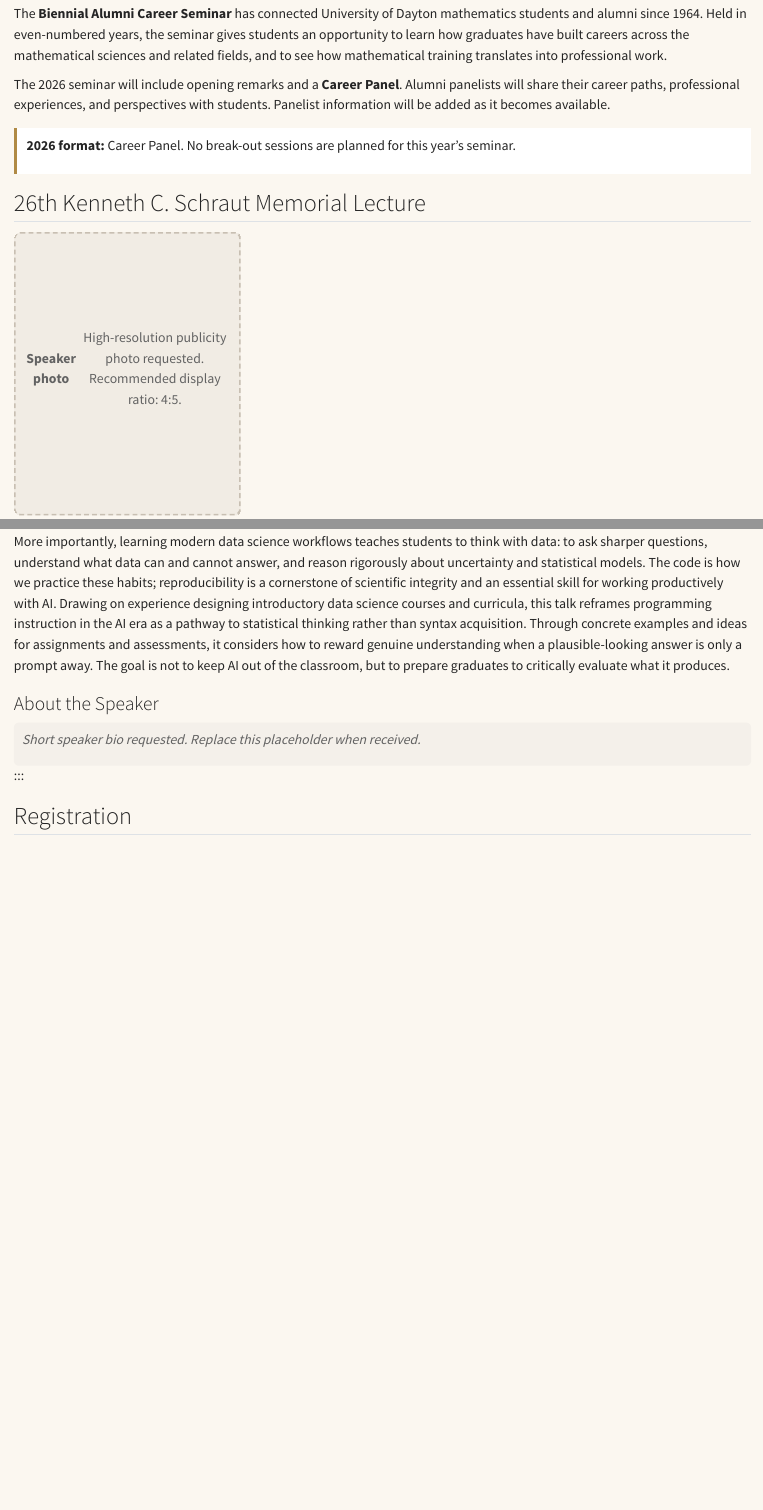
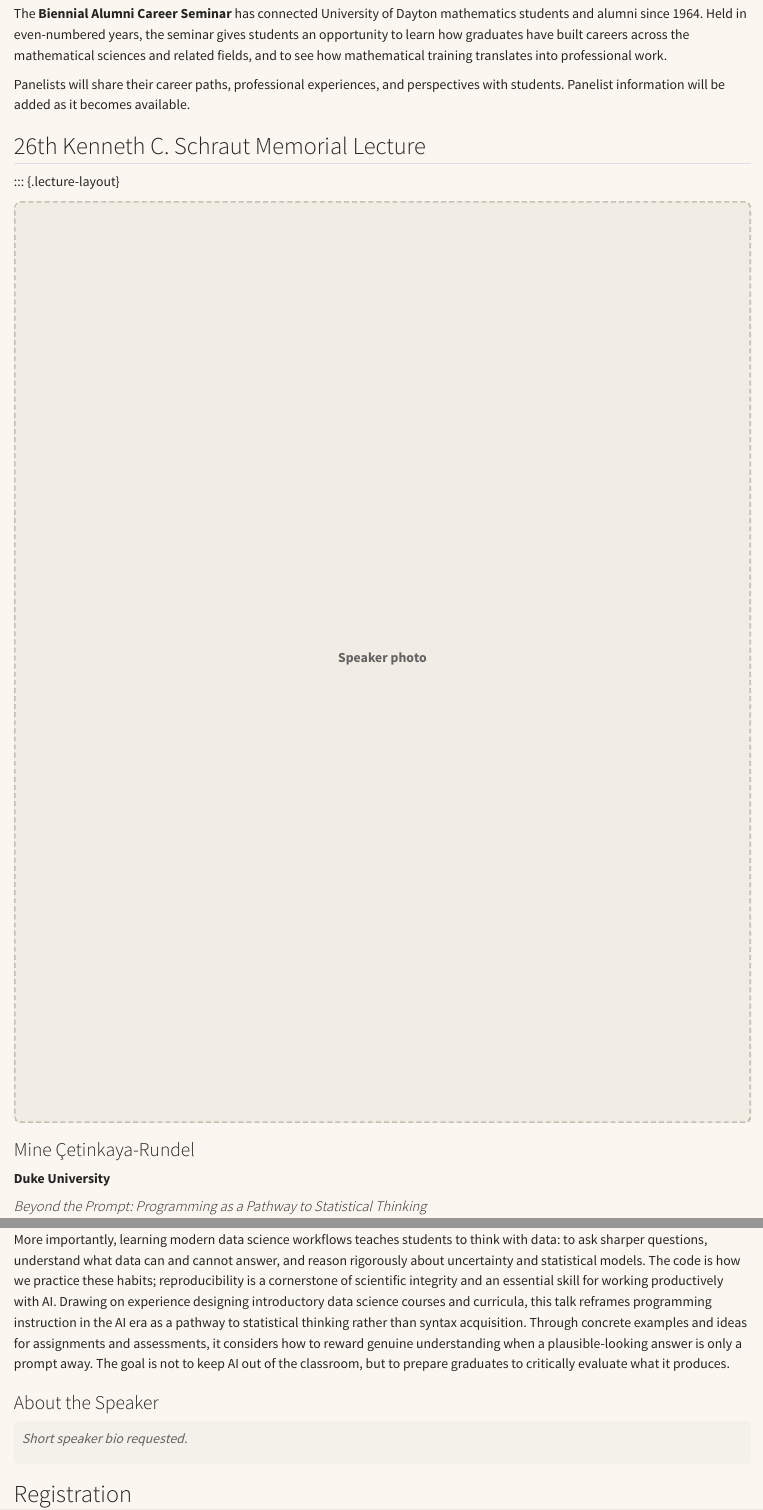
Before and after one commit to Ying-Ju/ud-mathematics-events, a Quarto document (events-2026.qmd): the page in a window 1100 px wide, from 1120 px down, and a second part further down, joined at a grey line. Rendered offline with R 4.5, knitr and Pandoc in place of Quarto, with nearby package versions.

Commit message:
update content

```diff
--- a/events-2026.qmd
+++ b/events-2026.qmd
@@ -76,11 +76,9 @@ Mine Çetinkaya-Rundel, Duke University
 
 The **Biennial Alumni Career Seminar** has connected University of Dayton mathematics students and alumni since 1964. Held in even-numbered years, the seminar gives students an opportunity to learn how graduates have built careers across the mathematical sciences and related fields, and to see how mathematical training translates into professional work.
 
-The 2026 seminar will include opening remarks and a **Career Panel**. Alumni panelists will share their career paths, professional experiences, and perspectives with students. Panelist information will be added as it becomes available.
+Panelists will share their career paths, professional experiences, and perspectives with students. Panelist information will be added as it becomes available.
 
-::: {.notice}
-**2026 format:** Career Panel. No break-out sessions are planned for this year's seminar.
-:::
+
 
 ## 26th Kenneth C. Schraut Memorial Lecture {#schraut-lecture}
 
@@ -88,17 +86,16 @@ The 2026 seminar will include opening remarks and a **Career Panel**. Alumni pan
 
 ::: {.photo-placeholder}
 **Speaker photo**
-
-High-resolution publicity photo requested.
-Recommended display ratio: 4:5.
 :::
 
-:::
+
 ### Mine Çetinkaya-Rundel
 
 **Duke University**
 
+
 #### *Beyond the Prompt: Programming as a Pathway to Statistical Thinking*
+
 
 ### Abstract
 
@@ -107,9 +104,10 @@ AI tools can now generate polished visualizations, scaffold Quarto reports, and
 ### About the Speaker
 
 ::: {.bio-placeholder}
-Short speaker bio requested. Replace this placeholder when received.
+Short speaker bio requested.
 :::
-:::
+
+
 
 ## Registration {#registration}
 
```
Also changed, not shown: index.qmd (+0 -3 lines), past-events.qmd (+1 -1 lines), docs/search.json, 21 other files.
